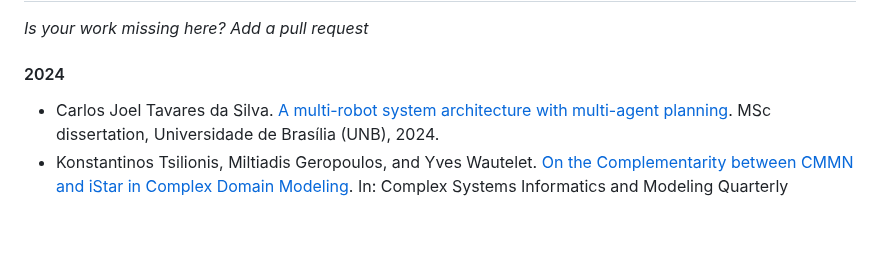
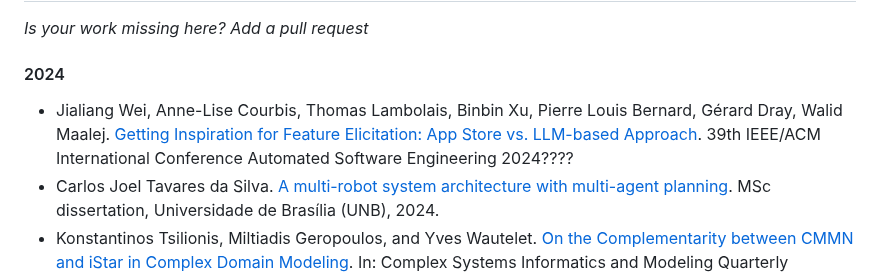
Before and after one commit to jhcp/piStar, a Markdown page: RESEARCH.md, the part around the change. GitHub-like rendering; blank space fills up the shorter version.

```diff
--- a/RESEARCH.md
+++ b/RESEARCH.md
@@ -14,6 +14,8 @@ If you somehow used the piStar tool on your academic work, please reference one
 
 #### 2024
 
+- Jialiang Wei, Anne-Lise Courbis, Thomas Lambolais, Binbin Xu, Pierre Louis Bernard, Gérard Dray, Walid Maalej. [Getting Inspiration for Feature Elicitation: App Store vs. LLM-based Approach](https://arxiv.org/pdf/2408.17404). 39th IEEE/ACM International Conference
+Automated Software Engineering 2024????
 - Carlos Joel Tavares da Silva. [A multi-robot system architecture with multi-agent planning](http://repositorio2.unb.br/jspui/handle/10482/49790). MSc dissertation, Universidade de Brasília (UNB), 2024.
 - Konstantinos Tsilionis, Miltiadis Geropoulos, and Yves Wautelet. [On the Complementarity between CMMN and iStar in Complex Domain Modeling](https://csimq-journals.rtu.lv/article/view/csimq.2024-39.01). In: Complex Systems Informatics and Modeling Quarterly (CSIMQ), eISSN: 2255-9922, Article 212, Issue 39, June/July 2024, Pages 1–25. https://doi.org/10.7250/csimq.2024-39.01
 - Ewout van der Wal. [Preference-based multi-objective optimization: a comparative case study in the Dutch steel manufacturing industry](https://essay.utwente.nl/101555/1/van%20der%20Wal_MA_EEMCS.pdf). MSc Business Information Technology, 2024.
```
